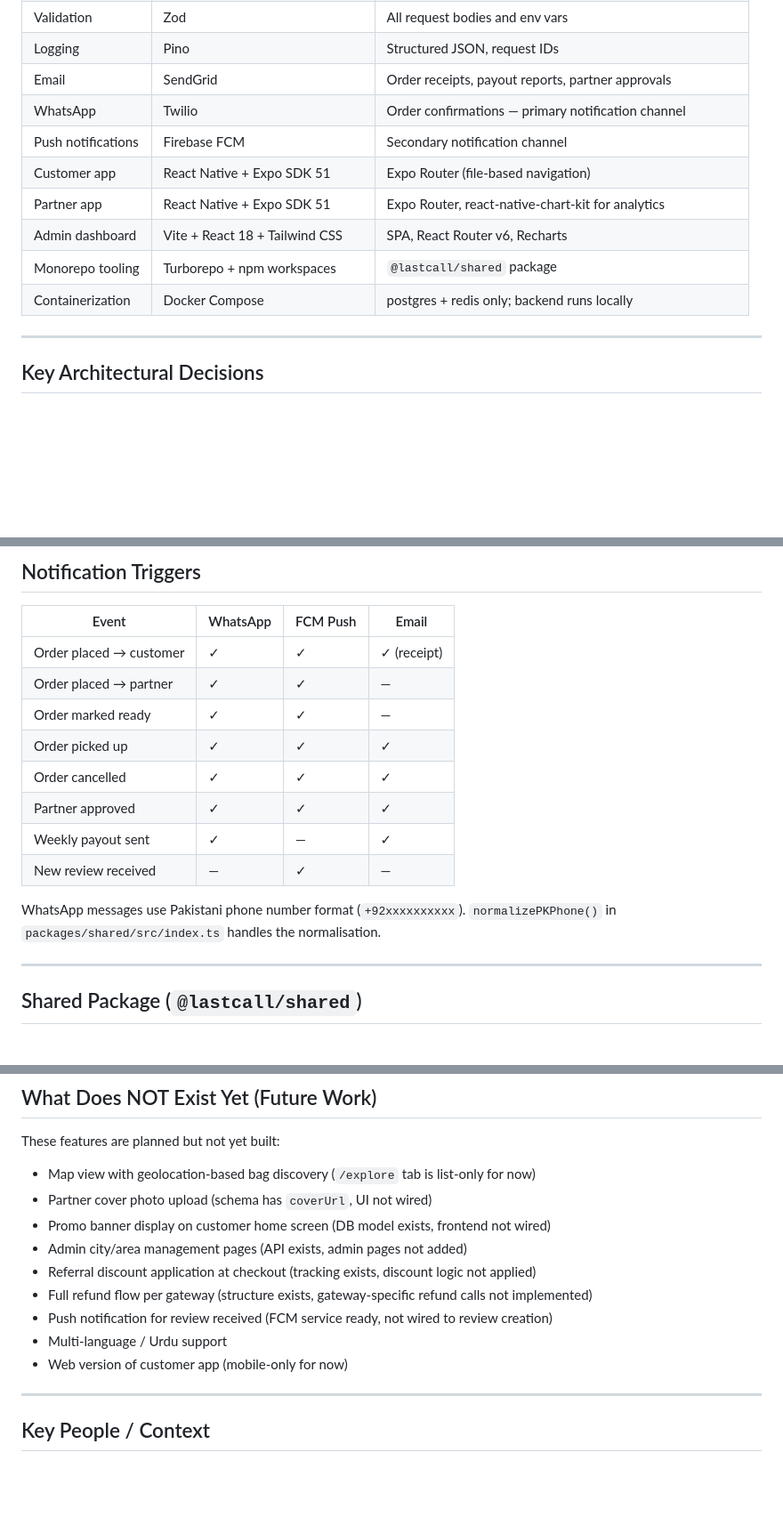
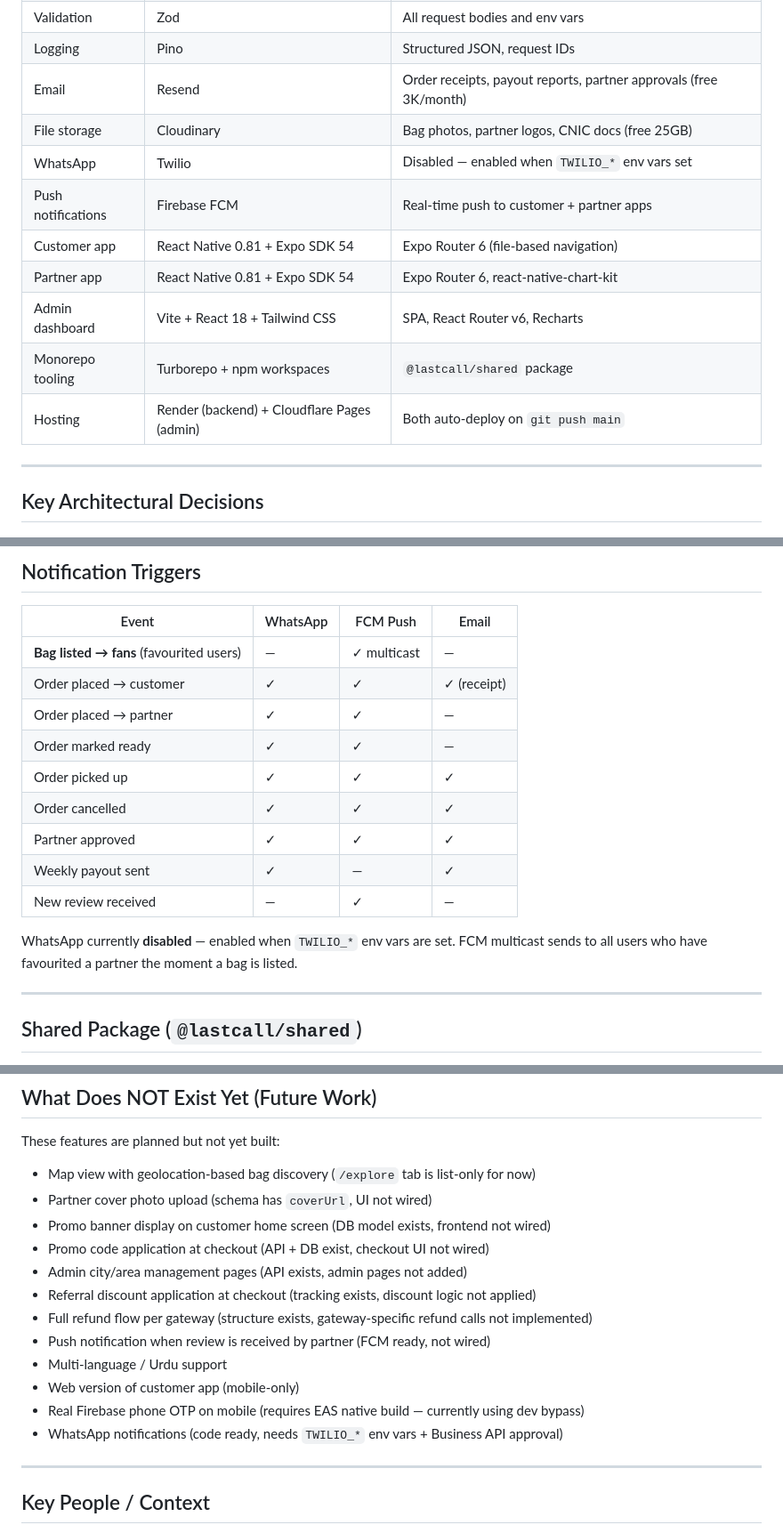
Before and after one commit to Ammarhere/LastCall, a Markdown page: CLAUDE.md, 3 parts joined by grey strips. Shown at 89% size. Rendered like a GitHub page; blank space fills up the shorter version.

```diff
--- a/CLAUDE.md
+++ b/CLAUDE.md
@@ -135,14 +135,15 @@ LastCall/
 | File storage | AWS S3 / Cloudflare R2 | Bag photos, partner logos, CNIC uploads |
 | Validation | Zod | All request bodies and env vars |
 | Logging | Pino | Structured JSON, request IDs |
-| Email | SendGrid | Order receipts, payout reports, partner approvals |
-| WhatsApp | Twilio | Order confirmations — primary notification channel |
-| Push notifications | Firebase FCM | Secondary notification channel |
-| Customer app | React Native + Expo SDK 51 | Expo Router (file-based navigation) |
-| Partner app | React Native + Expo SDK 51 | Expo Router, react-native-chart-kit for analytics |
+| Email | Resend | Order receipts, payout reports, partner approvals (free 3K/month) |
+| File storage | Cloudinary | Bag photos, partner logos, CNIC docs (free 25GB) |
+| WhatsApp | Twilio | Disabled — enabled when `TWILIO_*` env vars set |
+| Push notifications | Firebase FCM | Real-time push to customer + partner apps |
+| Customer app | React Native 0.81 + Expo SDK 54 | Expo Router 6 (file-based navigation) |
+| Partner app | React Native 0.81 + Expo SDK 54 | Expo Router 6, react-native-chart-kit |
 | Admin dashboard | Vite + React 18 + Tailwind CSS | SPA, React Router v6, Recharts |
 | Monorepo tooling | Turborepo + npm workspaces | `@lastcall/shared` package |
-| Containerization | Docker Compose | postgres + redis only; backend runs locally |
+| Hosting | Render (backend) + Cloudflare Pages (admin) | Both auto-deploy on `git push main` |
 
 ---
 
@@ -407,6 +408,7 @@ Webhook callbacks land at `POST /api/v1/payments/callback/{gateway}`. Each gatew
 
 | Event | WhatsApp | FCM Push | Email |
 |---|---|---|---|
+| **Bag listed → fans** (favourited users) | — | ✓ multicast | — |
 | Order placed → customer | ✓ | ✓ | ✓ (receipt) |
 | Order placed → partner | ✓ | ✓ | — |
 | Order marked ready | ✓ | ✓ | — |
@@ -416,7 +418,8 @@ Webhook callbacks land at `POST /api/v1/payments/callback/{gateway}`. Each gatew
 | Weekly payout sent | ✓ | — | ✓ |
 | New review received | — | ✓ | — |
 
-WhatsApp messages use Pakistani phone number format (`+92xxxxxxxxxx`). `normalizePKPhone()` in `packages/shared/src/index.ts` handles the normalisation.
+WhatsApp currently **disabled** — enabled when `TWILIO_*` env vars are set.
+FCM multicast sends to all users who have favourited a partner the moment a bag is listed.
 
 ---
 
@@ -516,12 +519,15 @@ These features are planned but not yet built:
 - Map view with geolocation-based bag discovery (`/explore` tab is list-only for now)
 - Partner cover photo upload (schema has `coverUrl`, UI not wired)
 - Promo banner display on customer home screen (DB model exists, frontend not wired)
+- Promo code application at checkout (API + DB exist, checkout UI not wired)
 - Admin city/area management pages (API exists, admin pages not added)
 - Referral discount application at checkout (tracking exists, discount logic not applied)
 - Full refund flow per gateway (structure exists, gateway-specific refund calls not implemented)
-- Push notification for review received (FCM service ready, not wired to review creation)
+- Push notification when review is received by partner (FCM ready, not wired)
 - Multi-language / Urdu support
-- Web version of customer app (mobile-only for now)
+- Web version of customer app (mobile-only)
+- Real Firebase phone OTP on mobile (requires EAS native build — currently using dev bypass)
+- WhatsApp notifications (code ready, needs `TWILIO_*` env vars + Business API approval)
 
 ---
 
```
Also changed, not shown: other parts of CLAUDE.md (+1 -1 lines), README.md (+52 -31 lines), docs/product/08-product-roadmap.md (+11 -7 lines).
